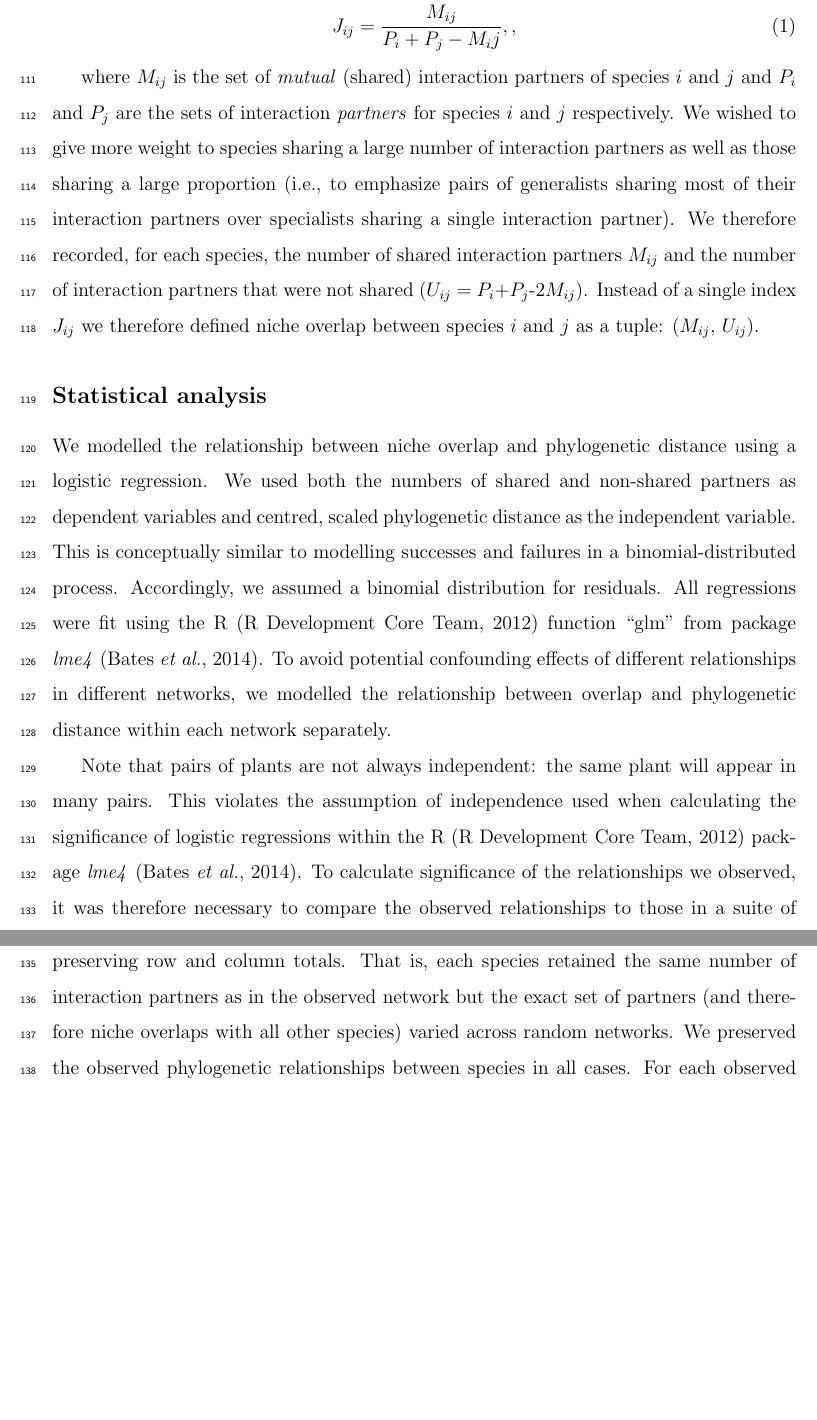
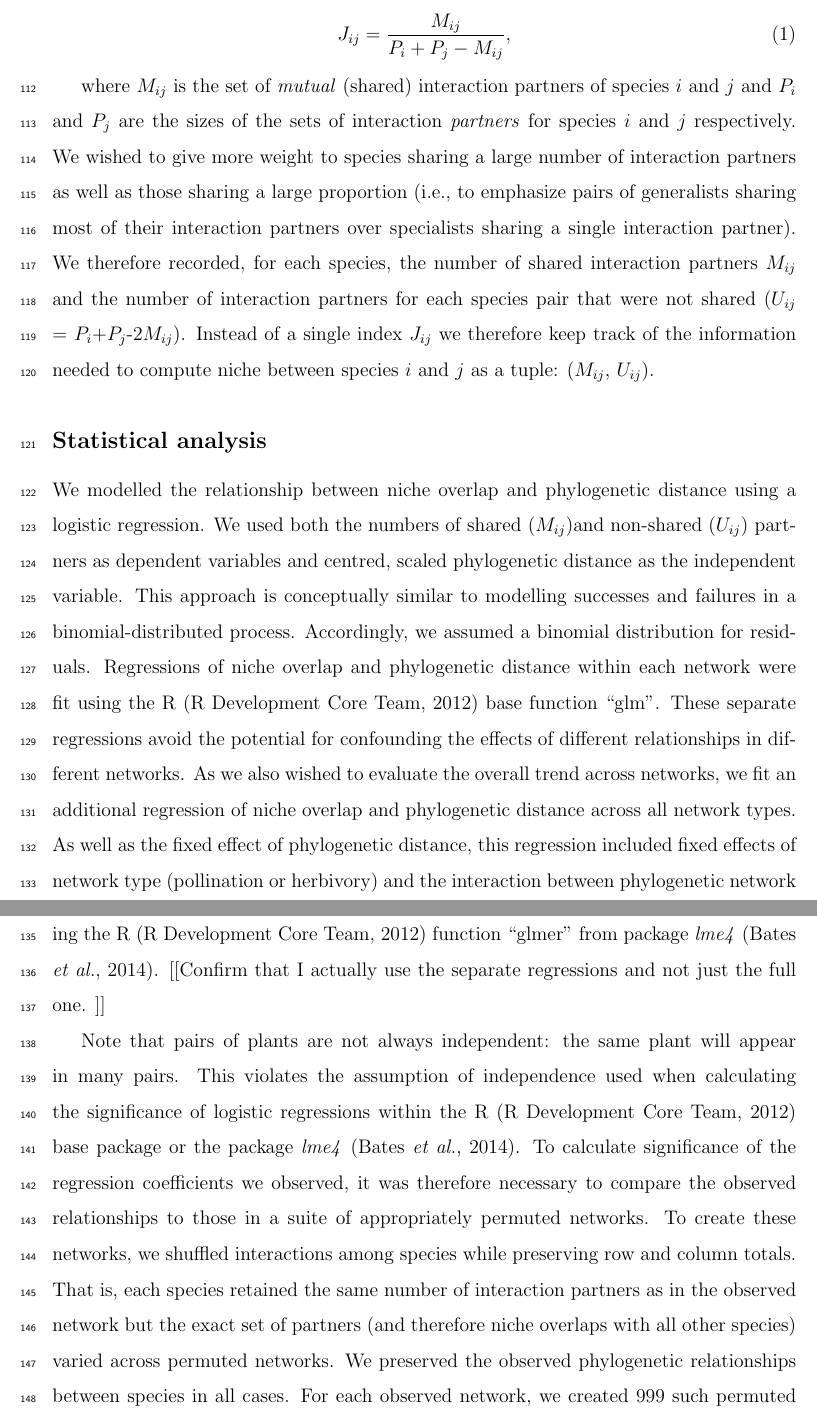
Before and after one commit to cirtwill/Bipartite-essentials, a LaTeX document (manuscript/phylogenetic_signal_manuscript.tex): two parts of pages 7 and 8 of 30, joined at a grey line, cut so that both start at the same text, the shorter picture padded with empty space. Compiled offline with LaTeX, dvips and Ghostscript.

Commit message:
still going through comments

```diff
--- a/manuscript/phylogenetic_signal_manuscript.tex
+++ b/manuscript/phylogenetic_signal_manuscript.tex
@@ -284,19 +285,20 @@ defensive syndrome, ecological networks, herbivory, niche overlap, phylogenetic
 
   \begin{equation}
-    J_{ij} = \frac{M_{ij}}{P_i+P_j-M_ij} ,,
+    J_{ij} = \frac{M_{ij}}{P_i+P_j-M_{ij}} ,
   \end{equation}
 
   where $M_{ij}$ is the set of \emph{mutual} (shared) interaction partners of
-  species $i$ and $j$ and $P_i$ and $P_j$ are the sets of interaction
+  species $i$ and $j$ and $P_i$ and $P_j$ are the sizes of the sets of interaction
   \emph{partners} for species $i$ and $j$ respectively. We wished to give more
   weight to species sharing a large number of interaction partners as well as
   those sharing a large proportion (i.e., to emphasize pairs of generalists
   sharing most of their interaction partners over specialists sharing a single
   interaction partner). We therefore recorded, for each species, the number of
   shared interaction partners $M_{ij}$ and the number of interaction partners
-  that were not shared ($U_{ij}$ = $P_{i}$+$P_{j}$-2$M_{ij}$). Instead of a
-  single index $J_{ij}$ we therefore defined niche overlap between species
-  $i$ and $j$ as a tuple: ($M_{ij}$, $U_{ij}$).
+  for each species pair that were not shared
+  ($U_{ij}$ = $P_{i}$+$P_{j}$-2$M_{ij}$). Instead of a single index $J_{ij}$
+  we therefore keep track of the information needed to compute
+  niche between species $i$ and $j$ as a tuple: ($M_{ij}$, $U_{ij}$).
 
 
   % To fully describe the extent to which two plants' niches overlap,
@@ -334,30 +336,37 @@ defensive syndrome, ecological networks, herbivory, niche overlap, phylogenetic
 \subsection*{Statistical analysis}
 
   We modelled the relationship between niche overlap and phylogenetic distance
-  using a logistic regression. We used both the numbers of shared and
-  non-shared partners as dependent variables and centred, scaled phylogenetic
-  distance as the independent variable. This is conceptually similar to
+  using a logistic regression. We used both the numbers of shared ($M_{ij}$)and
+  non-shared ($U_{ij}$) partners as dependent variables and centred, scaled phylogenetic
+  distance as the independent variable. This approach is conceptually similar to
   modelling successes and failures in a binomial-distributed process.
-  Accordingly, we assumed a binomial distribution for residuals. All regressions were fit using the R~\citep{R} function
-  ``glm'' from package \emph{lme4}~\citep{lme4}. To avoid potential
-  confounding effects of different relationships in different networks, we
-  modelled the relationship between overlap and phylogenetic distance within
-  each network separately.
+  Accordingly, we assumed a binomial distribution for residuals. Regressions of
+  niche overlap and phylogenetic distance within each network were fit using the
+  R~\citep{R} base function ``glm''. These separate regressions avoid the potential
+  for confounding the effects of different relationships in different networks. As
+  we also wished to evaluate the overall trend across networks, we fit an additional
+  regression of niche overlap and phylogenetic distance across all network types.
+  As well as the fixed effect of phylogenetic distance, this regression included
+  fixed effects of network type (pollination or herbivory) and the interaction
+  between phylogenetic network type and random intercepts and slopes per network.
+  This expanded regression was fit using the R~\citep{R} function ``glmer'' from
+  package \emph{lme4}~\citep{lme4}. [[Confirm that I actually use the separate
+  regressions and not just the full one. ]]
 
 
   Note that pairs of plants are not always independent: the same plant will
   appear in many pairs. This violates the assumption of independence used when
   calculating the significance of logistic regressions within the R~\citep{R}
-  package \emph{lme4}~\citep{lme4}. To calculate significance of the
-  relationships we observed, it was therefore necessary to compare the
-  observed relationships to those in a suite of random networks. To create
+  base package or the package \emph{lme4}~\citep{lme4}. To calculate significance
+  of the regression coefficients we observed, it was therefore necessary to compare the
+  observed relationships to those in a suite of appropriately permuted networks. To create
   these networks, we shuffled interactions among species while preserving row
   and column totals. That is, each species retained the same number of
   interaction partners as in the observed network but the exact set of
   partners (and therefore niche overlaps with all other species) varied across
-  random networks. We preserved the observed phylogenetic relationships
+  permuted networks. We preserved the observed phylogenetic relationships
   between species in all cases. For each observed network, we created 999 such
-  random networks and calculated the relationship between niche overlap and
+  permuted networks and calculated the relationship between niche overlap and
   phylogenetic distance. This gave us a null distribution for each observed
   network with which to determine the significance of the observed
   relationship.
```
Also changed, not shown: manuscript/phylogenetic_signal_manuscript.tex (25 more changed lines).
